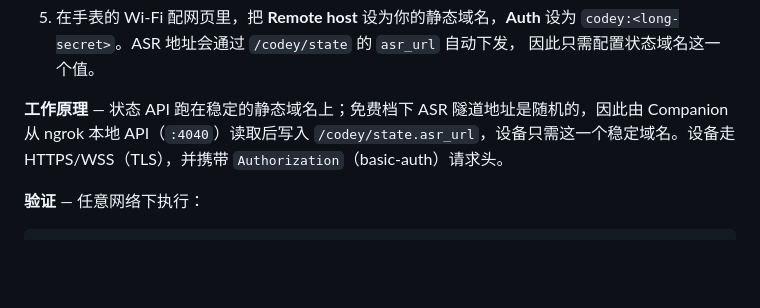
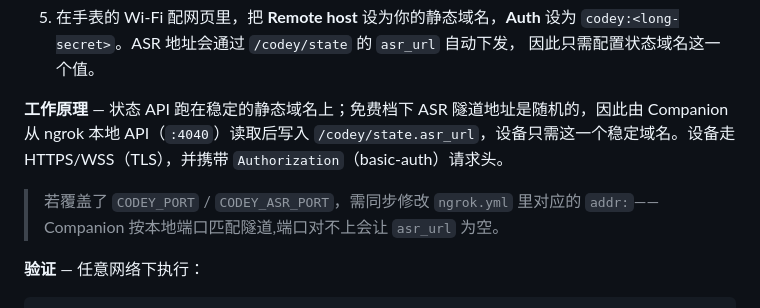
Before and after one commit to luckystar1992/Codey, a Markdown page: readme_zh.md, the part around the change. GitHub-like rendering; blank space fills up the shorter version.

````diff
--- a/readme_zh.md
+++ b/readme_zh.md
@@ -357,6 +357,9 @@ sherpa 转写结果补充标点；不放置则跳过标点步骤。
 从 ngrok 本地 API（`:4040`）读取后写入 `/codey/state.asr_url`，设备只需这一个稳定域名。设备走
 HTTPS/WSS（TLS），并携带 `Authorization`（basic-auth）请求头。
 
+> 若覆盖了 `CODEY_PORT` / `CODEY_ASR_PORT`，需同步修改 `ngrok.yml` 里对应的 `addr:`——Companion
+> 按本地端口匹配隧道,端口对不上会让 `asr_url` 为空。
+
 **验证** — 任意网络下执行：
 
 ```bash
````
Also changed, not shown: readme.md (+3 -0 lines).
